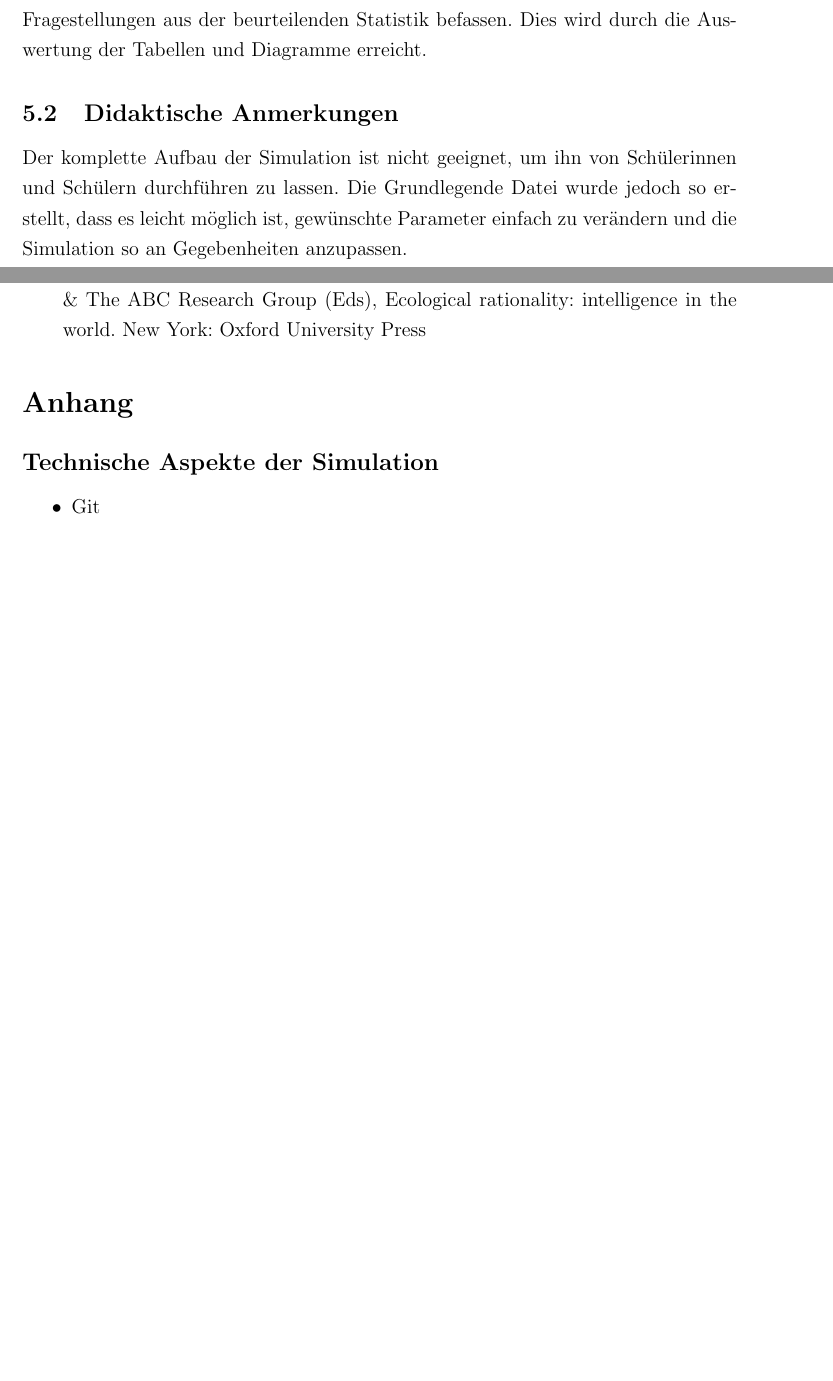
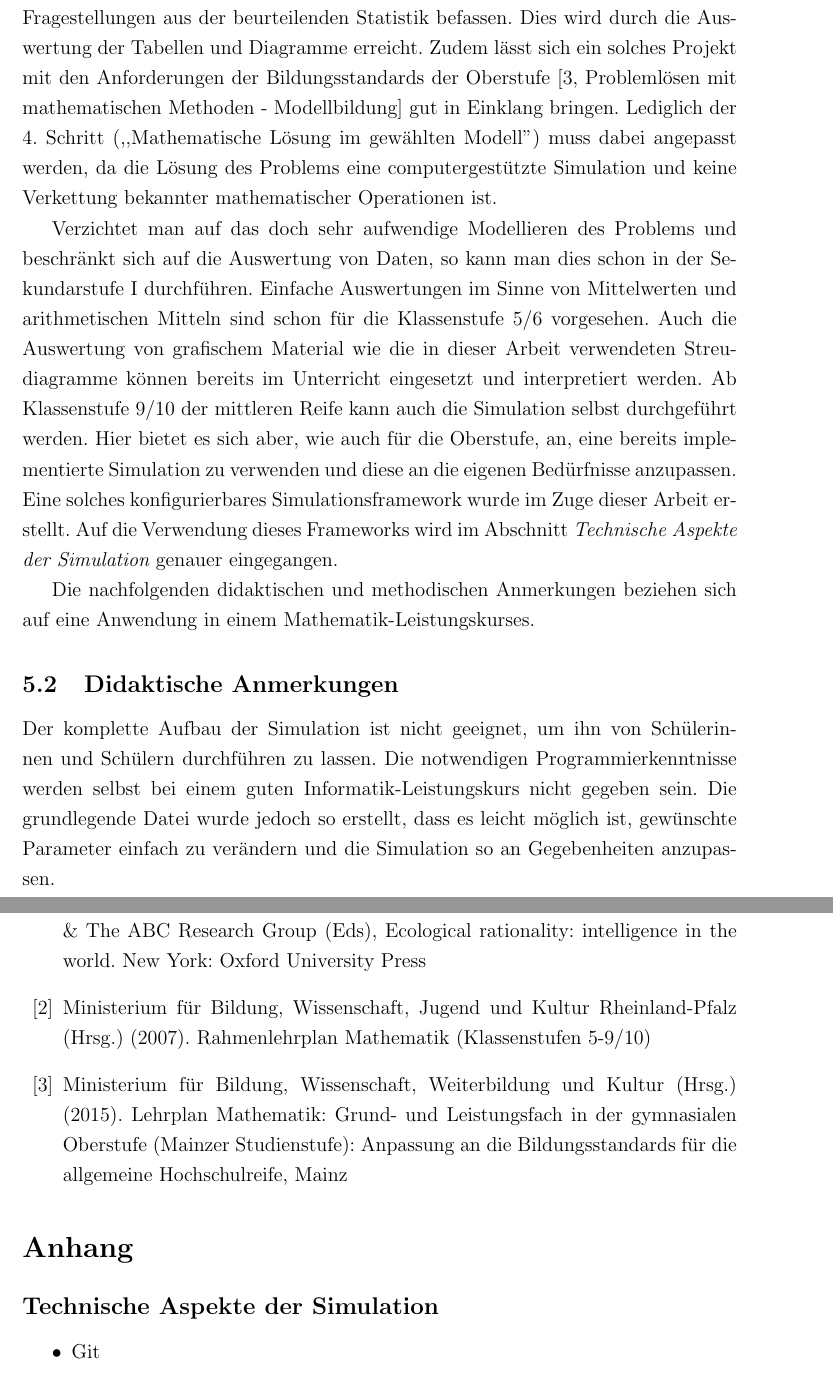
Before and after one commit to themetalone/SS16MoMaParkingProblem, a LaTeX document (Ausarbeitung/ParkingProblem.tex, which reads Ausarbeitung/Anhang.tex, Ausarbeitung/Bib.tex, Ausarbeitung/Schule.tex): two parts of pages 23 and 24 of 46 before the commit and two parts of pages 23 and 25 of 47 after it, joined at a grey line, cut so that both start at the same text, the shorter picture padded with empty space. Compiled offline with pdfLaTeX.

Commit message:
Hauptteil fertig. bleibt noch der Anhang

```diff
--- a/Ausarbeitung/Anhang.tex
+++ b/Ausarbeitung/Anhang.tex
@@ -1,6 +1,6 @@
 \section*{Anhang}
 \addcontentsline{toc}{section}{Anhang}
-\subsection*{Technische Aspekte der Simulation}
+\subsection*{Technische Aspekte der Simulation}\label{sec:ap_tec}
 \addcontentsline{toc}{subsection}{Technische Aspekte der Simulation}
 \begin{itemize}
 	\item Git
--- a/Ausarbeitung/Bib.tex
+++ b/Ausarbeitung/Bib.tex
@@ -1,3 +1,5 @@
 \begin{thebibliography}{50}
 	\bibitem{hutchinson} Hutchinson, J. M. C., Fanselow, C. \& Todd, P. M. (2012). Car parking as a game between simple heuristics. Pp. 454–484 in P.M. Todd, G. Gigerenzer \& The ABC Research Group (Eds), Ecological rationality: intelligence in the world. New York: Oxford University Press
+	\bibitem{sec1} Ministerium für Bildung, Wissenschaft, Jugend und Kultur Rheinland-Pfalz (Hrsg.) (2007). Rahmenlehrplan Mathematik (Klassenstufen 5-9/10)
+	\bibitem{sec2} Ministerium für Bildung, Wissenschaft, Weiterbildung und Kultur (Hrsg.) (2015). Lehrplan Mathematik: Grund- und Leistungsfach in der gymnasialen Oberstufe (Mainzer Studienstufe): Anpassung an die Bildungsstandards für die allgemeine Hochschulreife, Mainz
 \end{thebibliography}
--- a/Ausarbeitung/Schule.tex
+++ b/Ausarbeitung/Schule.tex
@@ -7,8 +4,14 @@ Das Projekt kann innerhalb der Sekundarstufe II durchgeführt werden, im Bereich
-In diesem Bereich sollen die Schülerinnen und Schüler des Leistungskurses sich mit Fragestellungen aus der beurteilenden Statistik befassen. Dies wird durch die Auswertung der Tabellen und Diagramme erreicht.
+Der Lehrplan legt viel Wert darauf, dass Schülerinnen und Schüler im Umgang mit Computern geschult werden \cite[Kapitel 4]{sec1}. Dieser Umgang kann mit Hilfe eines Projektes, welches sich mit der vorliegenden Simulation befasst, erreicht werden. Zusätzlich ist der Prozess der Modellbildung aufgeführt, welcher auch mit Hilfe dieses Projektes verdeutlicht werden kann und der Förderung der allgemeinen mathematischen Kompetenz \emph{K3: Mathematisch modellieren} \cite[Kapitel 2.1]{sec1} dient.\\
+Das vollständige Projekt kann innerhalb der Sekundarstufe II durchgeführt werden, im Bereich der Stochastik. \\
+In diesem Bereich sollen die Schülerinnen und Schüler des Leistungskurses sich mit Fragestellungen aus der beurteilenden Statistik befassen. Dies wird durch die Auswertung der Tabellen und Diagramme erreicht. Zudem lässt sich ein solches Projekt mit den Anforderungen der Bildungsstandards der Oberstufe \cite[Problemlösen mit mathematischen Methoden - Modellbildung]{sec2} gut in Einklang bringen. Lediglich der 4. Schritt (,,Mathematische Lösung im gewählten Modell'') muss dabei angepasst werden, da die Lösung des Problems eine computergestützte Simulation und keine Verkettung bekannter mathematischer Operationen ist.
+
+Verzichtet man auf das doch sehr aufwendige Modellieren des Problems und beschränkt sich auf die Auswertung von Daten, so kann man dies schon in der Sekundarstufe I durchführen. Einfache Auswertungen im Sinne von Mittelwerten und arithmetischen Mitteln sind schon für die Klassenstufe 5/6 vorgesehen. Auch die Auswertung von grafischem Material wie die in dieser Arbeit verwendeten Streudiagramme können bereits im Unterricht eingesetzt und interpretiert werden. Ab Klassenstufe 9/10 der mittleren Reife kann auch die Simulation selbst durchgeführt werden. Hier bietet es sich aber, wie auch für die Oberstufe, an, eine bereits implementierte Simulation zu verwenden und diese an die eigenen Bedürfnisse anzupassen. Eine solches konfigurierbares Simulationsframework wurde im Zuge dieser Arbeit erstellt. Auf die Verwendung dieses Frameworks wird im Abschnitt \emph{\nameref{sec:ap_tec}} genauer eingegangen.
+
+Die nachfolgenden didaktischen und methodischen Anmerkungen beziehen sich auf eine Anwendung in einem Mathematik-Leistungskurses.
 
 \subsection{Didaktische Anmerkungen}
 
-Der komplette Aufbau der Simulation ist nicht geeignet, um ihn von Schülerinnen und Schülern durchführen zu lassen. Die Grundlegende Datei wurde jedoch so erstellt, dass es leicht möglich ist, gewünschte Parameter einfach zu verändern und die Simulation so an Gegebenheiten anzupassen.\\
+Der komplette Aufbau der Simulation ist nicht geeignet, um ihn von Schülerinnen und Schülern durchführen zu lassen. Die notwendigen Programmierkenntnisse werden selbst bei einem guten Informatik-Leistungskurs nicht gegeben sein. Die grundlegende Datei wurde jedoch so erstellt, dass es leicht möglich ist, gewünschte Parameter einfach zu verändern und die Simulation so an Gegebenheiten anzupassen.\\
 Die Schülerinnen und Schüler sollten innerhalb der Unterrichtsreihe Werte sammeln, die sie in die Simulation einfügen können. Dadurch lernen sie reale Situationen so zu beschreiben und zu strukturieren, dass sie die Modellbildung nachvollziehen und in Teilen sogar selbstständig durchführen zu können.\\
 Nachdem die Simulation durchgeführt wurde, sollen die Schülerinnen und Schüler entscheiden, welche Heuristik angewendet werden sollte. \\
 Durch die selbstständige Durchführung der Zählung bzw. Befragung, lernen die Schülerinnen und Schüler Methoden der Forschung kennen und anwenden. Dadurch dass sie sich entscheiden müssen, lernen sie das mathematische Argumentieren.
--- a/Ausarbeitung/kopf.tex
+++ b/Ausarbeitung/kopf.tex
@@ -13,6 +13,7 @@
 \usepackage[colorlinks=true,urlcolor=blue, linkcolor=black, citecolor=black]{hyperref} %Links innerhalb des Dokuments, alle schwarz
 \sloppy %Blocksatz wird erzwungen (sinnvoll, da Latex Probleme hat, deutsche Wörter zu trennen
 %-----Pakete-----%
+\usepackage{nameref}
 \usepackage{hyperref} % Hyperlinks %http://en.wikibooks.org/wiki/LaTeX/Labels_and_Cross-referencing
 \usepackage{graphicx} %Einbinden von Bildern
 \usepackage{float} %Erlaubt figures mit option H fest im text zu verankern
```
Also changed, not shown: Ausarbeitung/Schule.tex (14 more changed lines), 1 other file.
